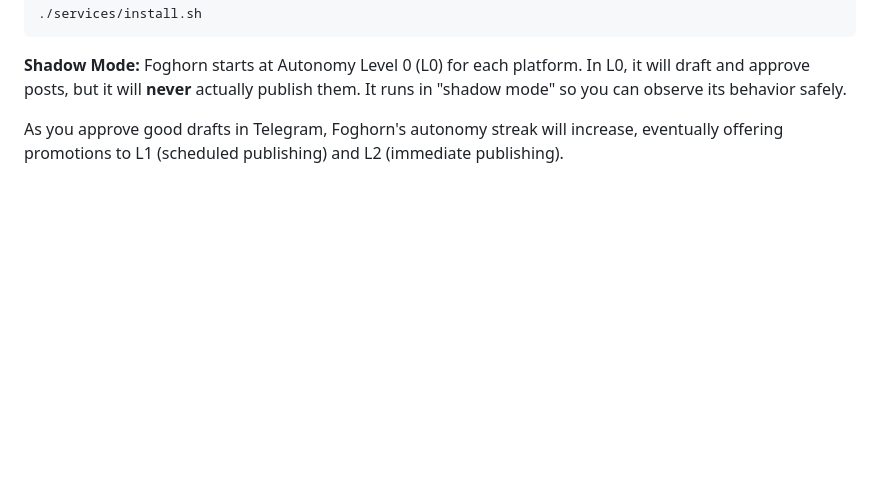
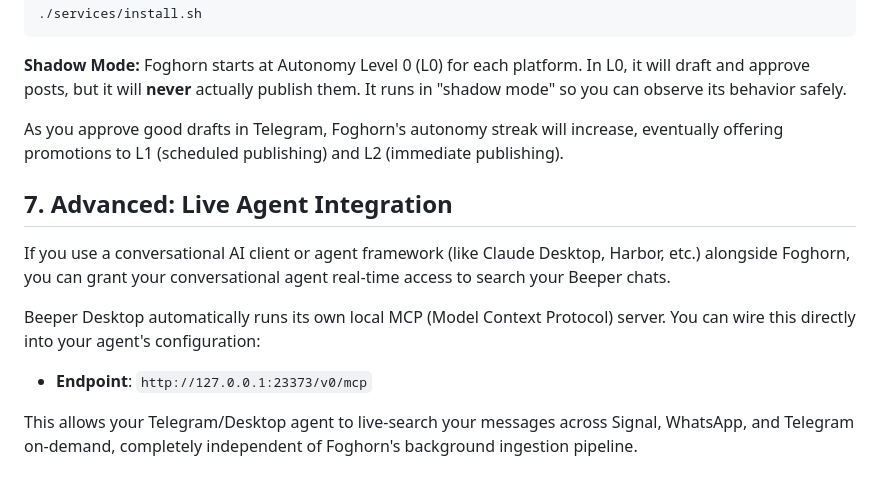
Before and after one commit to TDH-Labs/foghorn, a Markdown page: SETUP.md, the part around the change. GitHub-like rendering; blank space fills up the shorter version.

Commit message:
docs: add advanced section for live agent integration via Beeper MCP

```diff
--- a/SETUP.md
+++ b/SETUP.md
@@ -121,3 +121,12 @@ To install the background services:
 **Shadow Mode:** Foghorn starts at Autonomy Level 0 (L0) for each platform. In L0, it will draft and approve posts, but it will **never** actually publish them. It runs in "shadow mode" so you can observe its behavior safely.
 
 As you approve good drafts in Telegram, Foghorn's autonomy streak will increase, eventually offering promotions to L1 (scheduled publishing) and L2 (immediate publishing).
+
+## 7. Advanced: Live Agent Integration
+
+If you use a conversational AI client or agent framework (like Claude Desktop, Harbor, etc.) alongside Foghorn, you can grant your conversational agent real-time access to search your Beeper chats.
+
+Beeper Desktop automatically runs its own local MCP (Model Context Protocol) server. You can wire this directly into your agent's configuration:
+- **Endpoint**: `http://127.0.0.1:23373/v0/mcp`
+
+This allows your Telegram/Desktop agent to live-search your messages across Signal, WhatsApp, and Telegram on-demand, completely independent of Foghorn's background ingestion pipeline.
```
